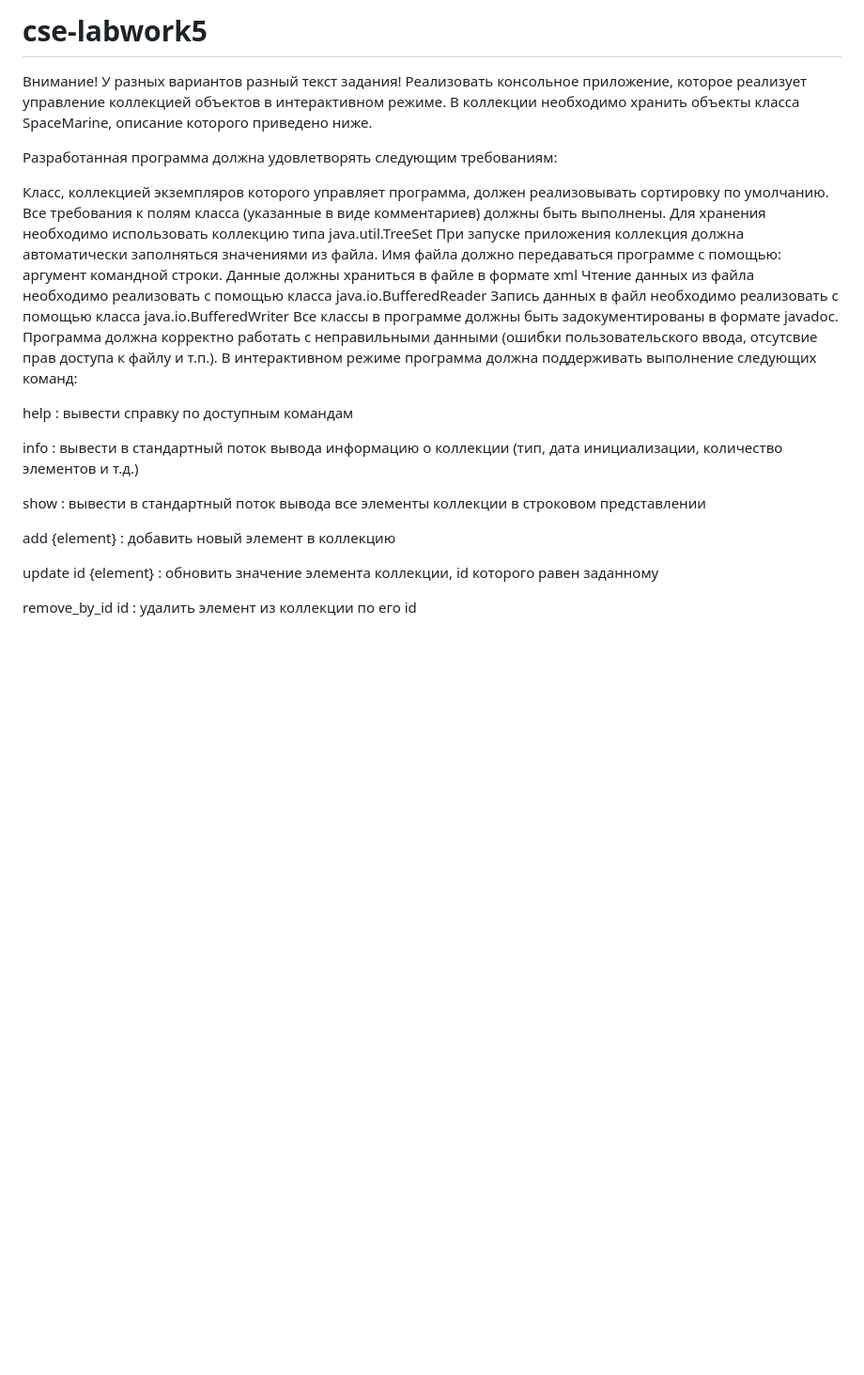
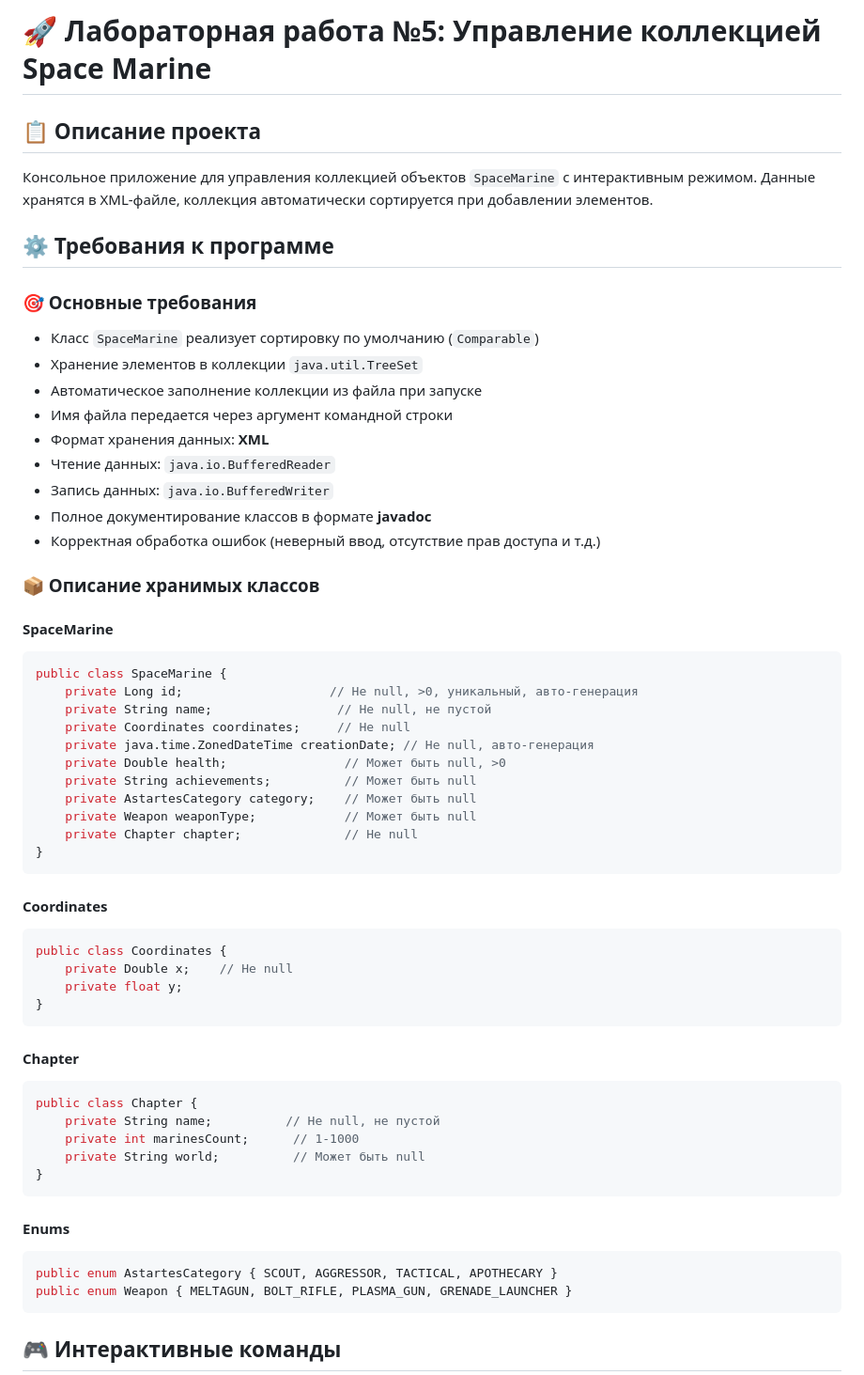
Before and after one commit to ledxdd/cse-labwork5, a Markdown page: README.md, the part around one of its changes. Shown at 94% size. Drawn GitHub-style; blank space fills up the shorter version.

````diff
--- a/README.md
+++ b/README.md
@@ -1,31 +1,60 @@
-# cse-labwork5
+# 🚀 Лабораторная работа №5: Управление коллекцией Space Marine
 
-Внимание! У разных вариантов разный текст задания!
-Реализовать консольное приложение, которое реализует управление коллекцией объектов в интерактивном режиме. В коллекции необходимо хранить объекты класса SpaceMarine, описание которого приведено ниже.
+## 📋 Описание проекта
+Консольное приложение для управления коллекцией объектов `SpaceMarine` с интерактивным режимом. Данные хранятся в XML-файле, коллекция автоматически сортируется при добавлении элементов.
 
-Разработанная программа должна удовлетворять следующим требованиям:
+## ⚙️ Требования к программе
 
-Класс, коллекцией экземпляров которого управляет программа, должен реализовывать сортировку по умолчанию.
-Все требования к полям класса (указанные в виде комментариев) должны быть выполнены.
-Для хранения необходимо использовать коллекцию типа java.util.TreeSet
-При запуске приложения коллекция должна автоматически заполняться значениями из файла.
-Имя файла должно передаваться программе с помощью: аргумент командной строки.
-Данные должны храниться в файле в формате xml
-Чтение данных из файла необходимо реализовать с помощью класса java.io.BufferedReader
-Запись данных в файл необходимо реализовать с помощью класса java.io.BufferedWriter
-Все классы в программе должны быть задокументированы в формате javadoc.
-Программа должна корректно работать с неправильными данными (ошибки пользовательского ввода, отсутсвие прав доступа к файлу и т.п.).
-В интерактивном режиме программа должна поддерживать выполнение следующих команд:
+### 🎯 Основные требования
+- Класс `SpaceMarine` реализует сортировку по умолчанию (`Comparable`)
+- Хранение элементов в коллекции `java.util.TreeSet`
+- Автоматическое заполнение коллекции из файла при запуске
+- Имя файла передается через аргумент командной строки
+- Формат хранения данных: **XML**
+- Чтение данных: `java.io.BufferedReader`
+- Запись данных: `java.io.BufferedWriter`
+- Полное документирование классов в формате **javadoc**
+- Корректная обработка ошибок (неверный ввод, отсутствие прав доступа и т.д.)
 
-help : вывести справку по доступным командам
+### 📦 Описание хранимых классов
 
-info : вывести в стандартный поток вывода информацию о коллекции (тип, дата инициализации, количество элементов и т.д.)
+#### SpaceMarine
+```java
+public class SpaceMarine {
+    private Long id;                    // Не null, >0, уникальный, авто-генерация
+    private String name;                 // Не null, не пустой
+    private Coordinates coordinates;     // Не null
+    private java.time.ZonedDateTime creationDate; // Не null, авто-генерация
+    private Double health;                // Может быть null, >0
+    private String achievements;          // Может быть null
+    private AstartesCategory category;    // Может быть null
+    private Weapon weaponType;            // Может быть null
+    private Chapter chapter;              // Не null
+}
+```
 
-show : вывести в стандартный поток вывода все элементы коллекции в строковом представлении
+#### Coordinates
+```java
+public class Coordinates {
+    private Double x;    // Не null
+    private float y;
+}
+```
 
-add {element} : добавить новый элемент в коллекцию
+#### Chapter
+```java
+public class Chapter {
+    private String name;          // Не null, не пустой
+    private int marinesCount;      // 1-1000
+    private String world;          // Может быть null
+}
+```
 
-update id {element} : обновить значение элемента коллекции, id которого равен заданному
+#### Enums
+```java
+public enum AstartesCategory { SCOUT, AGGRESSOR, TACTICAL, APOTHECARY }
+public enum Weapon { MELTAGUN, BOLT_RIFLE, PLASMA_GUN, GRENADE_LAUNCHER }
+```
 
-remove_by_id id : удалить элемент из коллекции по его id
+## 🎮 Интерактивные команды
 
````
Also changed, not shown: other parts of README.md (+54 -23 lines).
